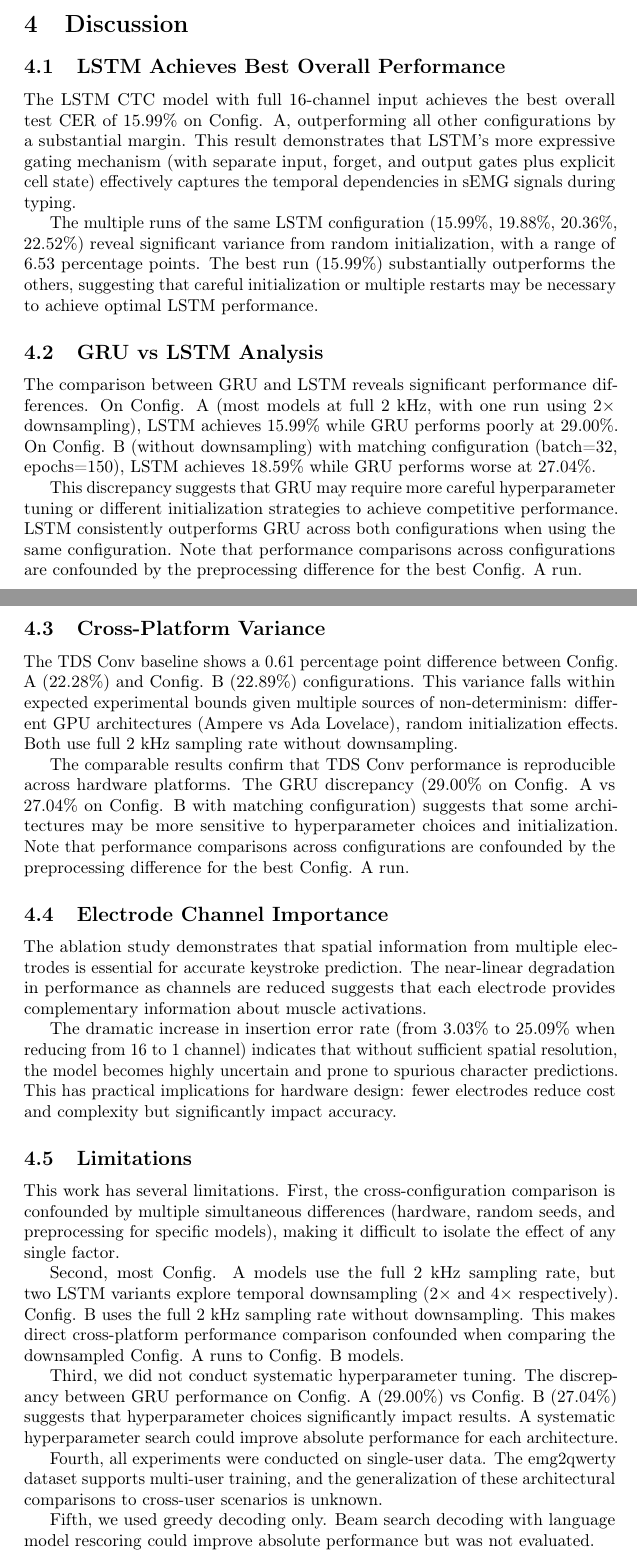
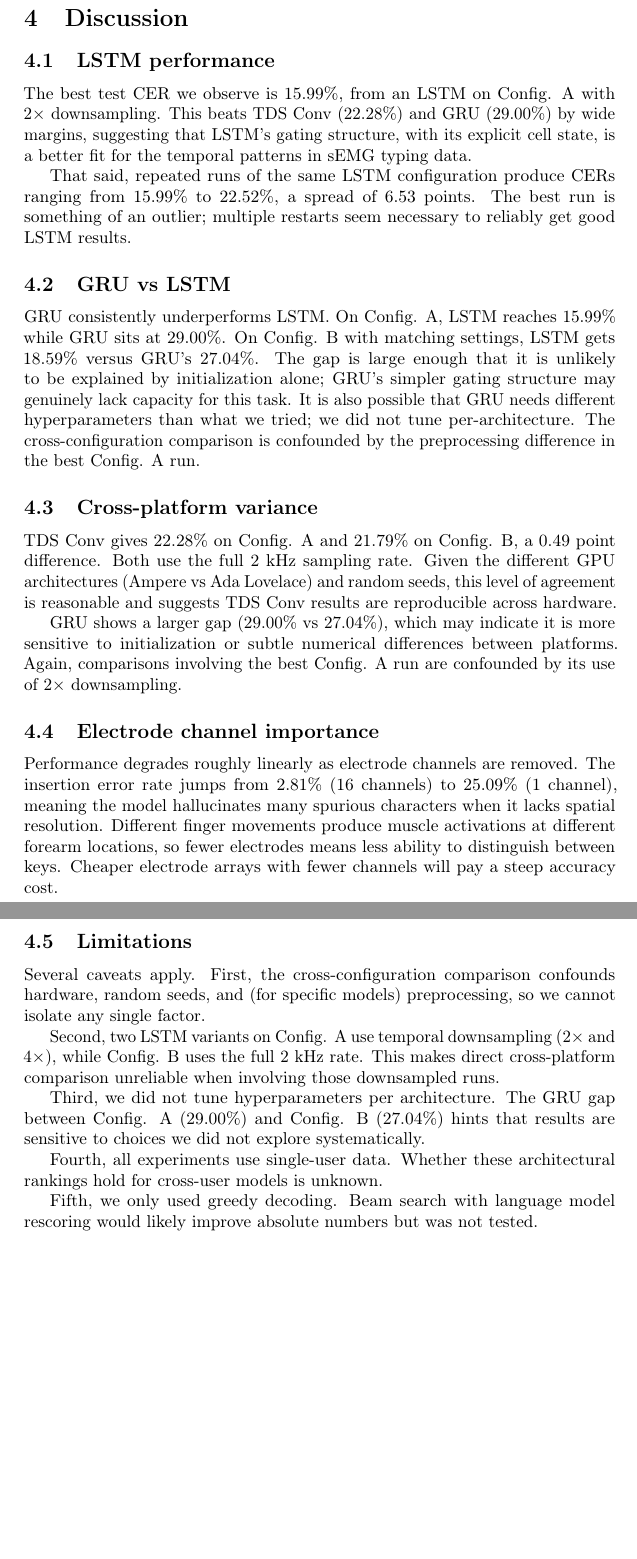
Before and after one commit to ascensionqwer/ECE_C247A_Final_Project, a LaTeX paper (report/report.tex): two parts of pages 6 and 7 of 8, joined at a grey line, cut so that both start at the same text, the shorter picture padded with empty space. Compiled offline with pdfLaTeX; a LaTeX package or settings file that is missing is left out.

Commit message:
updated report

```diff
--- a/report/report.tex
+++ b/report/report.tex
@@ -38,11 +38,11 @@
 
 
 \author{%
-  Student A\thanks{} \\
+  Westley Gunawan, Alex Chang, Samyak Kakatur\thanks{} \\
   Department of Electrical and Computer Engineering\\
   University of California, Los Angeles\\
   Los Angeles, CA 90095 \\
-  \texttt{wesleygwn@ucla.edu, ahjcuniv@ucla.edu} \\
+  \texttt{wesleygwn@ucla.edu, ahjcuniv@ucla.edu, skaka008@ucla.edu} \\
 }
 
 
@@ -196,39 +196,35 @@ The ablation study confirms that spatial information from multiple electrodes is
 
 \section{Discussion}
 
-\subsection{LSTM Achieves Best Overall Performance}
+\subsection{LSTM performance}
 
-The LSTM CTC model with full 16-channel input achieves the best overall test CER of 15.99\% on Config. A, outperforming all other configurations by a substantial margin. This result demonstrates that LSTM's more expressive gating mechanism (with separate input, forget, and output gates plus explicit cell state) effectively captures the temporal dependencies in sEMG signals during typing.
+The best test CER we observe is 15.99\%, from an LSTM on Config. A with $2\times$ downsampling. This beats TDS Conv (22.28\%) and GRU (29.00\%) by wide margins, suggesting that LSTM's gating structure, with its explicit cell state, is a better fit for the temporal patterns in sEMG typing data.
 
-The multiple runs of the same LSTM configuration (15.99\%, 19.88\%, 20.36\%, 22.52\%) reveal significant variance from random initialization, with a range of 6.53 percentage points. The best run (15.99\%) substantially outperforms the others, suggesting that careful initialization or multiple restarts may be necessary to achieve optimal LSTM performance.
+That said, repeated runs of the same LSTM configuration produce CERs ranging from 15.99\% to 22.52\%, a spread of 6.53 points. The best run is something of an outlier; multiple restarts seem necessary to reliably get good LSTM results.
 
-\subsection{GRU vs LSTM Analysis}
+\subsection{GRU vs LSTM}
 
-The comparison between GRU and LSTM reveals significant performance differences. On Config. A (most models at full 2 kHz, with one run using $2\times$ downsampling), LSTM achieves 15.99\% while GRU performs poorly at 29.00\%. On Config. B (without downsampling) with matching configuration (batch=32, epochs=150), LSTM achieves 18.59\% while GRU performs worse at 27.04\%.
+GRU consistently underperforms LSTM. On Config. A, LSTM reaches 15.99\% while GRU sits at 29.00\%. On Config. B with matching settings, LSTM gets 18.59\% versus GRU's 27.04\%. The gap is large enough that it is unlikely to be explained by initialization alone; GRU's simpler gating structure may genuinely lack capacity for this task. It is also possible that GRU needs different hyperparameters than what we tried; we did not tune per-architecture. The cross-configuration comparison is confounded by the preprocessing difference in the best Config. A run.
 
-This discrepancy suggests that GRU may require more careful hyperparameter tuning or different initialization strategies to achieve competitive performance. LSTM consistently outperforms GRU across both configurations when using the same configuration. Note that performance comparisons across configurations are confounded by the preprocessing difference for the best Config. A run.
+\subsection{Cross-platform variance}
 
-\subsection{Cross-Platform Variance}
+TDS Conv gives 22.28\% on Config. A and 21.79\% on Config. B, a 0.49 point difference. Both use the full 2 kHz sampling rate. Given the different GPU architectures (Ampere vs Ada Lovelace) and random seeds, this level of agreement is reasonable and suggests TDS Conv results are reproducible across hardware.
 
-The TDS Conv baseline shows a 0.61 percentage point difference between Config. A (22.28\%) and Config. B (22.89\%) configurations. This variance falls within expected experimental bounds given multiple sources of non-determinism: different GPU architectures (Ampere vs Ada Lovelace), random initialization effects. Both use full 2 kHz sampling rate without downsampling.
+GRU shows a larger gap (29.00\% vs 27.04\%), which may indicate it is more sensitive to initialization or subtle numerical differences between platforms. Again, comparisons involving the best Config. A run are confounded by its use of $2\times$ downsampling.
 
-The comparable results confirm that TDS Conv performance is reproducible across hardware platforms. The GRU discrepancy (29.00\% on Config. A vs 27.04\% on Config. B with matching configuration) suggests that some architectures may be more sensitive to hyperparameter choices and initialization. Note that performance comparisons across configurations are confounded by the preprocessing difference for the best Config. A run.
+\subsection{Electrode channel importance}
 
-\subsection{Electrode Channel Importance}
-
-The ablation study demonstrates that spatial information from multiple electrodes is essential for accurate keystroke prediction. The near-linear degradation in performance as channels are reduced suggests that each electrode provides complementary information about muscle activations.
-
-The dramatic increase in insertion error rate (from 3.03\% to 25.09\% when reducing from 16 to 1 channel) indicates that without sufficient spatial resolution, the model becomes highly uncertain and prone to spurious character predictions. This has practical implications for hardware design: fewer electrodes reduce cost and complexity but significantly impact accuracy.
+Performance degrades roughly linearly as electrode channels are removed. The insertion error rate jumps from 2.81\% (16 channels) to 25.09\% (1 channel), meaning the model hallucinates many spurious characters when it lacks spatial resolution. Different finger movements produce muscle activations at different forearm locations, so fewer electrodes means less ability to distinguish between keys. Cheaper electrode arrays with fewer channels will pay a steep accuracy cost.
 
 \subsection{Limitations}
 
-This work has several limitations. First, the cross-configuration comparison is confounded by multiple simultaneous differences (hardware, random seeds, and preprocessing for specific models), making it difficult to isolate the effect of any single factor.
+Several caveats apply. First, the cross-configuration comparison confounds hardware, random seeds, and (for specific models) preprocessing, so we cannot isolate any single factor.
 
-Second, most Config. A models use the full 2 kHz sampling rate, but two LSTM variants explore temporal downsampling (2$\times$ and 4$\times$ respectively). Config. B uses the full 2 kHz sampling rate without downsampling. This makes direct cross-platform performance comparison confounded when comparing the downsampled Config. A runs to Config. B models.
+Second, two LSTM variants on Config. A use temporal downsampling (2$\times$ and 4$\times$), while Config. B uses the full 2 kHz rate. This makes direct cross-platform comparison unreliable when involving those downsampled runs.
 
-Third, we did not conduct systematic hyperparameter tuning. The discrepancy between GRU performance on Config. A (29.00\%) vs Config. B (27.04\%) suggests that hyperparameter choices significantly impact results. A systematic hyperparameter search could improve absolute performance for each architecture.
+Third, we did not tune hyperparameters per architecture. The GRU gap between Config. A (29.00\%) and Config. B (27.04\%) hints that results are sensitive to choices we did not explore systematically.
 
-Fourth, all experiments were conducted on single-user data. The emg2qwerty dataset supports multi-user training, and the generalization of these architectural comparisons to cross-user scenarios is unknown.
+Fourth, all experiments use single-user data. Whether these architectural rankings hold for cross-user models is unknown.
 
-Fifth, we used greedy decoding only. Beam search decoding with language model rescoring could improve absolute performance but was not evaluated.
+Fifth, we only used greedy decoding. Beam search with language model rescoring would likely improve absolute numbers but was not tested.
 
```
Also changed, not shown: report/report.tex (46 more changed lines).
